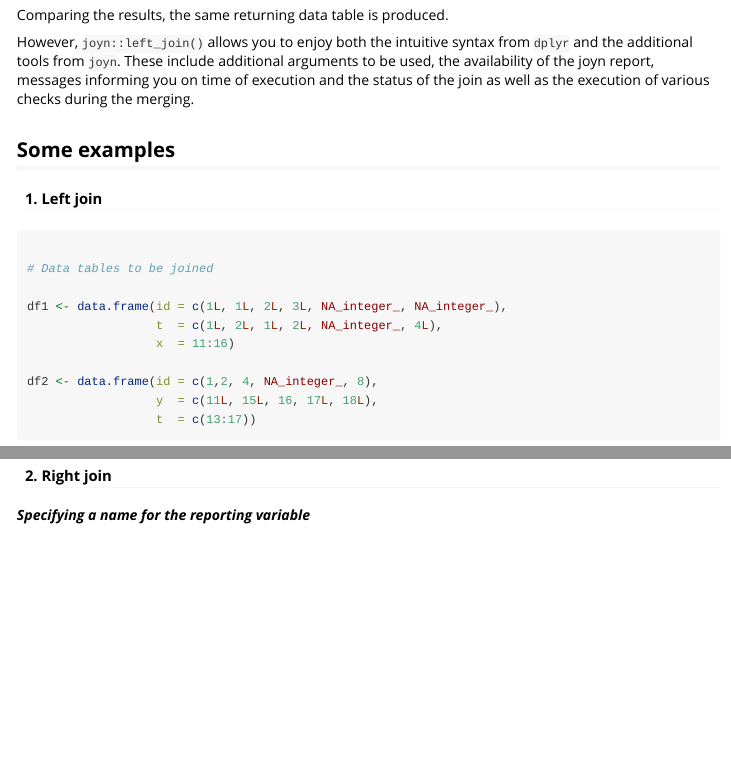
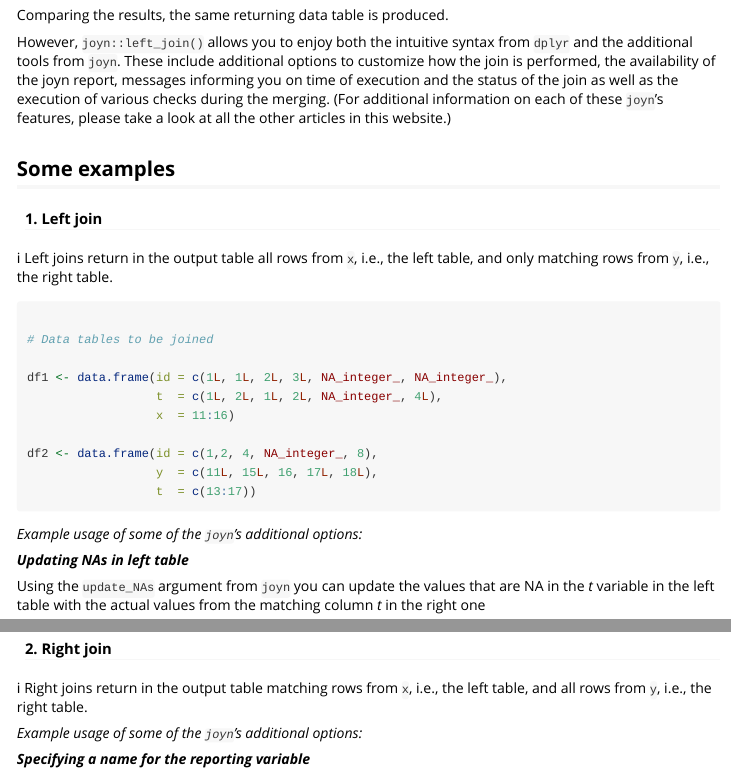
Before and after one commit to randrescastaneda/joyn, an R Markdown document (vignettes/dplyr-joins.Rmd): the page in a window 1100 px wide, from 1580 px down, and a second part further down, joined at a grey line. Rendered offline with R 4.5, knitr and Pandoc, with nearby package versions; some code elsewhere in the file could not run offline.

Commit message:
updating dplyr-joins

````diff
--- a/vignettes/dplyr-joins.Rmd
+++ b/vignettes/dplyr-joins.Rmd
@@ -97,11 +97,13 @@ dplyr::left_join(x            = x1,
 
 Comparing the results, the same returning data table is produced.
 
-However, `joyn::left_join()` allows you to enjoy both the intuitive syntax from `dplyr` and the additional tools from `joyn`. These include additional arguments to be used, the availability of the joyn report, messages informing you on time of execution and the status of the join as well as the execution of various checks during the merging.
+However, `joyn::left_join()` allows you to enjoy both the intuitive syntax from `dplyr` and the additional tools from `joyn`. These include additional options to customize how the join is performed, the availability of the joyn report, messages informing you on time of execution and the status of the join as well as the execution of various checks during the merging. (For additional information on each of these `joyn`'s features, please take a look at all the other articles in this website.)
 
 ## Some examples
 
 #### 1. Left join
+
+ℹ️ Left joins return in the output table all rows from `x`, i.e., the left table, and only matching rows from `y`, i.e., the right table.
 
 ```{r left-ex1}
 
@@ -117,6 +119,8 @@ df2 <- data.frame(id = c(1,2, 4, NA_integer_, 8),
 
 
 ```
+
+*Example usage of some of the `joyn`'s additional options:*
 
 ***Updating NAs in left table***
 
@@ -146,6 +150,10 @@ left_join(x              = df1,
 
 #### 2. Right join
 
+ℹ️ Right joins return in the output table matching rows from `x`, i.e., the left table, and all rows from `y`, i.e., the right table.
+
+*Example usage of some of the `joyn`'s additional options:*
+
 ***Specifying a name for the reporting variable***
 
 ```{r right-ex1}
````
Also changed, not shown: vignettes/dplyr-joins.Rmd (6 more changed lines).
